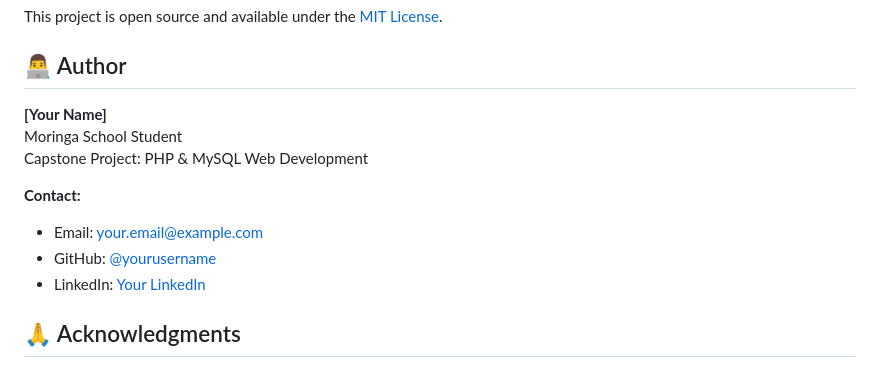
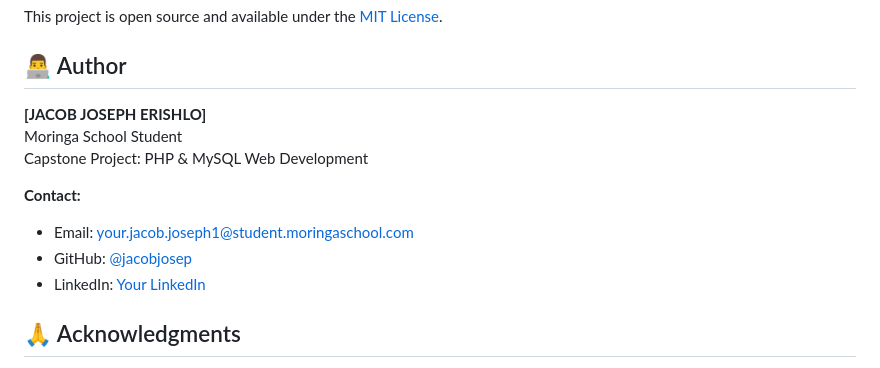
Before and after one commit to Jacobjosep/anaw, a Markdown page: README.md, the part around the change. Rendered like a GitHub page.

```diff
--- a/README.md
+++ b/README.md
@@ -398,14 +398,14 @@ This project is open source and available under the [MIT License](LICENSE).
 
 ## 👨‍💻 Author
 
-**[Your Name]**
+**[JACOB JOSEPH ERISHLO]**
 Moringa School Student
 Capstone Project: PHP & MySQL Web Development
 
 **Contact:**
-- Email: your.email@example.com
-- GitHub: [@yourusername](https://github.com/yourusername)
-- LinkedIn: [Your LinkedIn](https://linkedin.com/in/yourprofile)
+- Email: your.jacob.joseph1@student.moringaschool.com
+- GitHub: [@jacobjosep](https://github.com/jacobjosep)
+- LinkedIn: [Your LinkedIn](https://linkedin.com/in/jacobjosepherishlo)
 
 ## 🙏 Acknowledgments
 
```
